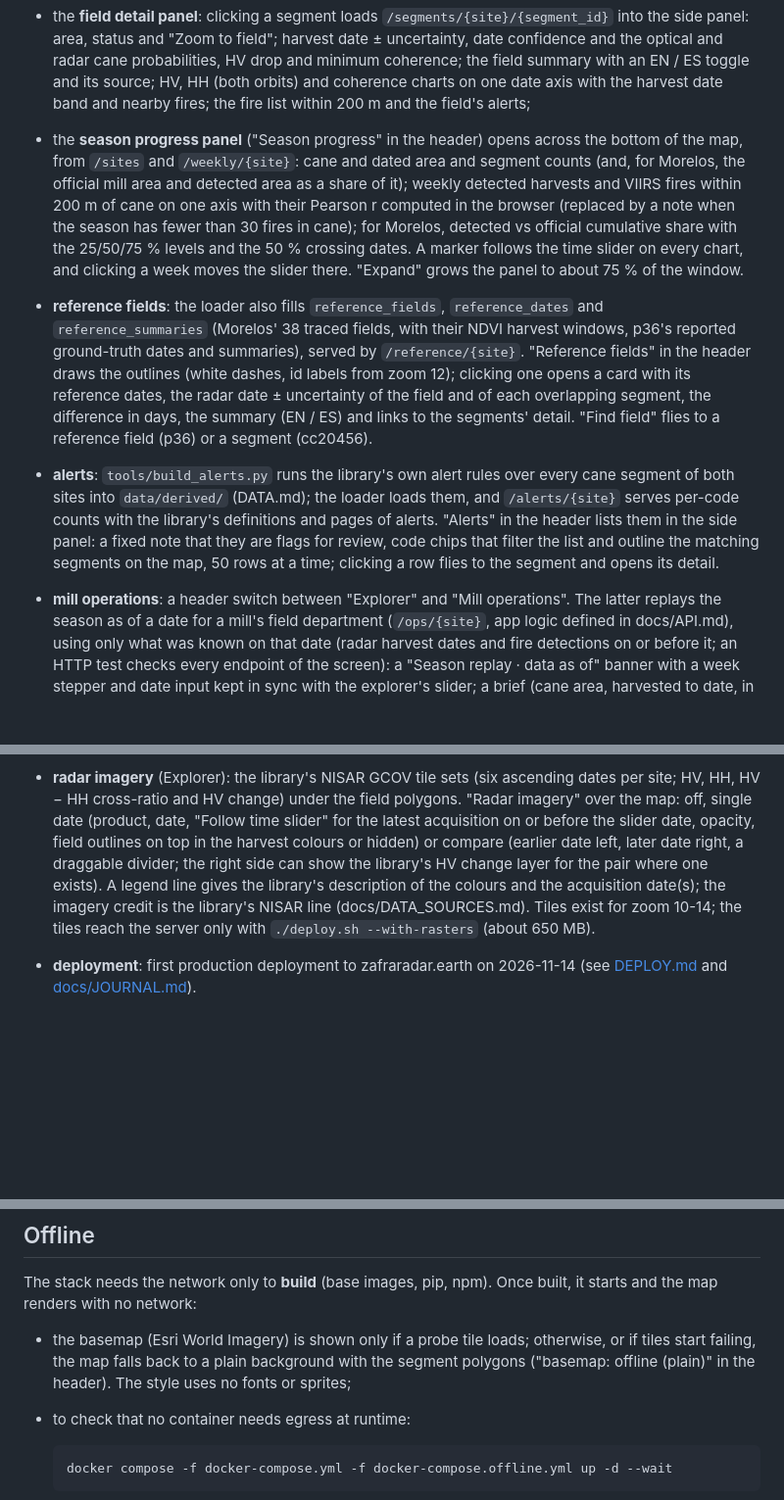
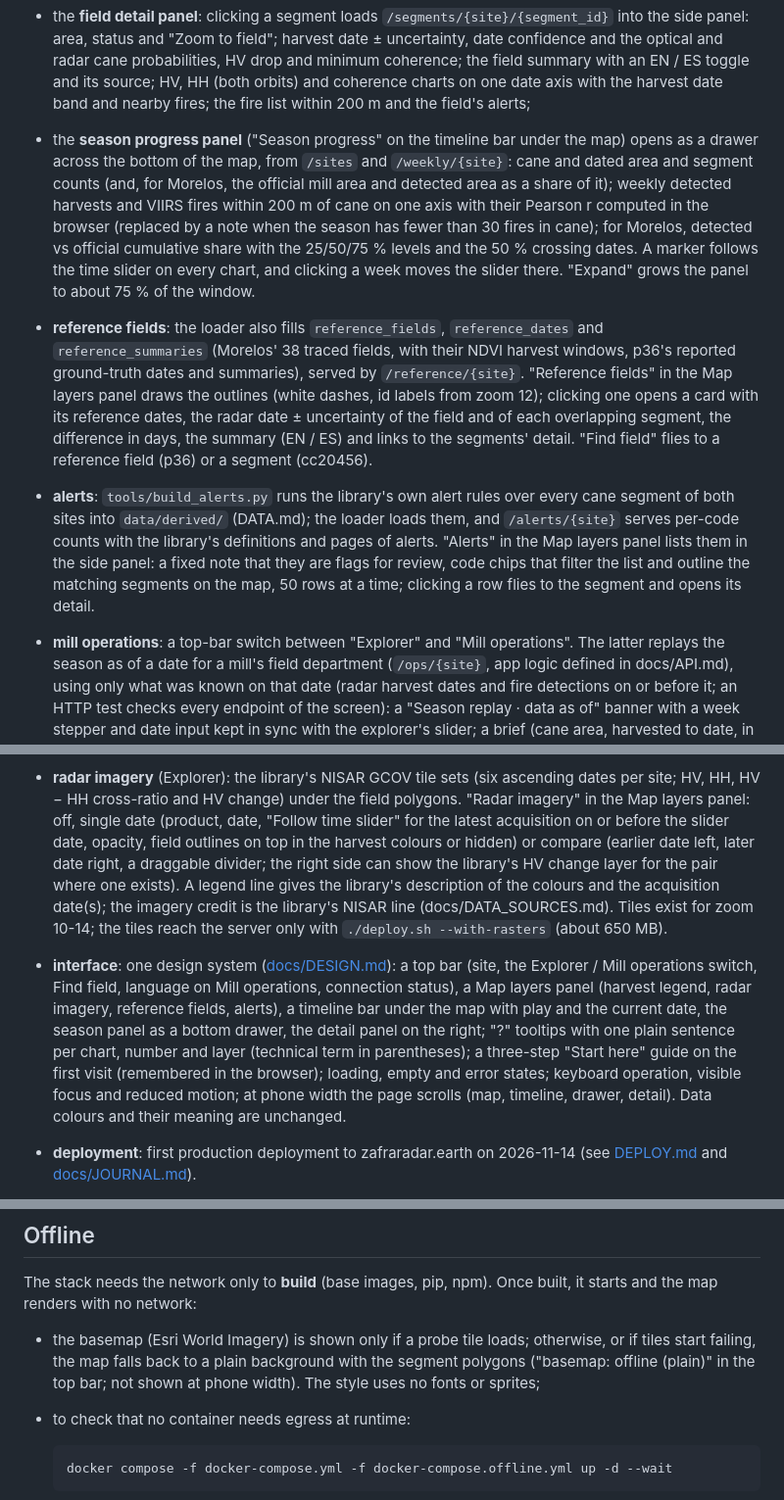
Before and after one commit to JuanToledo23/zafra-radar-app, a Markdown page: README.md, 3 parts joined by grey strips. Shown at 98% size. Rendered like a GitHub page; blank space fills up the shorter version.

````diff
--- a/README.md
+++ b/README.md
@@ -55,8 +55,8 @@ What exists right now:
   the field summary with an EN / ES toggle and its source; HV, HH (both orbits) and
   coherence charts on one date axis with the harvest date band and nearby fires; the fire
   list within 200 m and the field's alerts;
-* the **season progress panel** ("Season progress" in the header) opens across the bottom of
-  the map, from `/sites` and `/weekly/{site}`: cane and dated area and segment counts (and,
+* the **season progress panel** ("Season progress" on the timeline bar under the map) opens as a
+  drawer across the bottom of the map, from `/sites` and `/weekly/{site}`: cane and dated area and segment counts (and,
   for Morelos, the official mill area and detected area as a share of it); weekly detected
   harvests and VIIRS fires within 200 m of cane on one axis with their Pearson r computed in
   the browser (replaced by a note when the season has fewer than 30 fires in cane); for Morelos, detected vs official cumulative share with the 25/50/75 % levels
@@ -65,17 +65,17 @@ What exists right now:
 * **reference fields**: the loader also fills `reference_fields`, `reference_dates` and
   `reference_summaries` (Morelos' 38 traced fields, with their NDVI harvest windows, p36's
   reported ground-truth dates and summaries), served by `/reference/{site}`. "Reference
-  fields" in the header draws the outlines (white dashes, id labels from zoom 12); clicking
+  fields" in the Map layers panel draws the outlines (white dashes, id labels from zoom 12); clicking
   one opens a card with its reference dates, the radar date ± uncertainty of the field and
   of each overlapping segment, the difference in days, the summary (EN / ES) and links to
   the segments' detail. "Find field" flies to a reference field (p36) or a segment (cc20456).
 * **alerts**: `tools/build_alerts.py` runs the library's own alert rules over every cane
   segment of both sites into `data/derived/` (DATA.md); the loader loads them, and
   `/alerts/{site}` serves per-code counts with the library's definitions and pages of alerts.
-  "Alerts" in the header lists them in the side panel: a fixed note that they are flags for
+  "Alerts" in the Map layers panel lists them in the side panel: a fixed note that they are flags for
   review, code chips that filter the list and outline the matching segments on the map, 50
   rows at a time; clicking a row flies to the segment and opens its detail.
-* **mill operations**: a header switch between "Explorer" and "Mill operations". The latter
+* **mill operations**: a top-bar switch between "Explorer" and "Mill operations". The latter
   replays the season as of a date for a mill's field department (`/ops/{site}`, app logic
   defined in docs/API.md), using only what was known on that date (radar harvest dates and
   fire detections on or before it; an HTTP test checks every endpoint of the screen): a
@@ -96,13 +96,22 @@ What exists right now:
 
 * **radar imagery** (Explorer): the library's NISAR GCOV tile sets (six ascending dates per
   site; HV, HH, HV − HH cross-ratio and HV change) under the field polygons. "Radar imagery"
-  over the map: off, single date (product, date, "Follow time slider" for the latest
+  in the Map layers panel: off, single date (product, date, "Follow time slider" for the latest
   acquisition on or before the slider date, opacity, field outlines on top in the harvest
   colours or hidden) or compare (earlier date left, later date right, a draggable divider;
   the right side can show the library's HV change layer for the pair where one exists). A
   legend line gives the library's description of the colours and the acquisition date(s);
   the imagery credit is the library's NISAR line (docs/DATA_SOURCES.md). Tiles exist for zoom 10-14;
   the tiles reach the server only with `./deploy.sh --with-rasters` (about 650 MB).
+* **interface**: one design system ([docs/DESIGN.md](docs/DESIGN.md)): a top bar (site, the
+  Explorer / Mill operations switch, Find field, language on Mill operations, connection
+  status), a Map layers panel (harvest legend, radar imagery, reference fields, alerts), a
+  timeline bar under the map with play and the current date, the season panel as a bottom
+  drawer, the detail panel on the right; "?" tooltips with one plain sentence per chart,
+  number and layer (technical term in parentheses); a three-step "Start here" guide on the
+  first visit (remembered in the browser); loading, empty and error states; keyboard
+  operation, visible focus and reduced motion; at phone width the page scrolls (map,
+  timeline, drawer, detail). Data colours and their meaning are unchanged.
 * **deployment**: first production deployment to zafraradar.earth on 2026-11-14 (see
   [DEPLOY.md](DEPLOY.md) and [docs/JOURNAL.md](docs/JOURNAL.md)).
 
@@ -150,7 +159,7 @@ starts and the map renders with no network:
 
 * the basemap (Esri World Imagery) is shown only if a probe tile loads; otherwise, or if
   tiles start failing, the map falls back to a plain background with the segment polygons
-  ("basemap: offline (plain)" in the header). The style uses no fonts or sprites;
+  ("basemap: offline (plain)" in the top bar; not shown at phone width). The style uses no fonts or sprites;
 * to check that no container needs egress at runtime:
 
   ```bash
````
Also changed, not shown: other parts of README.md (+10 -1 lines), docs/JOURNAL.md (+12 -0 lines), docs/screenshots/field_detail.png (added), docs/screenshots/mill_operations_es.png (added), docs/screenshots/season_panel.png (added), docs/screenshots/weekly_report.png (added), 2 other files.
